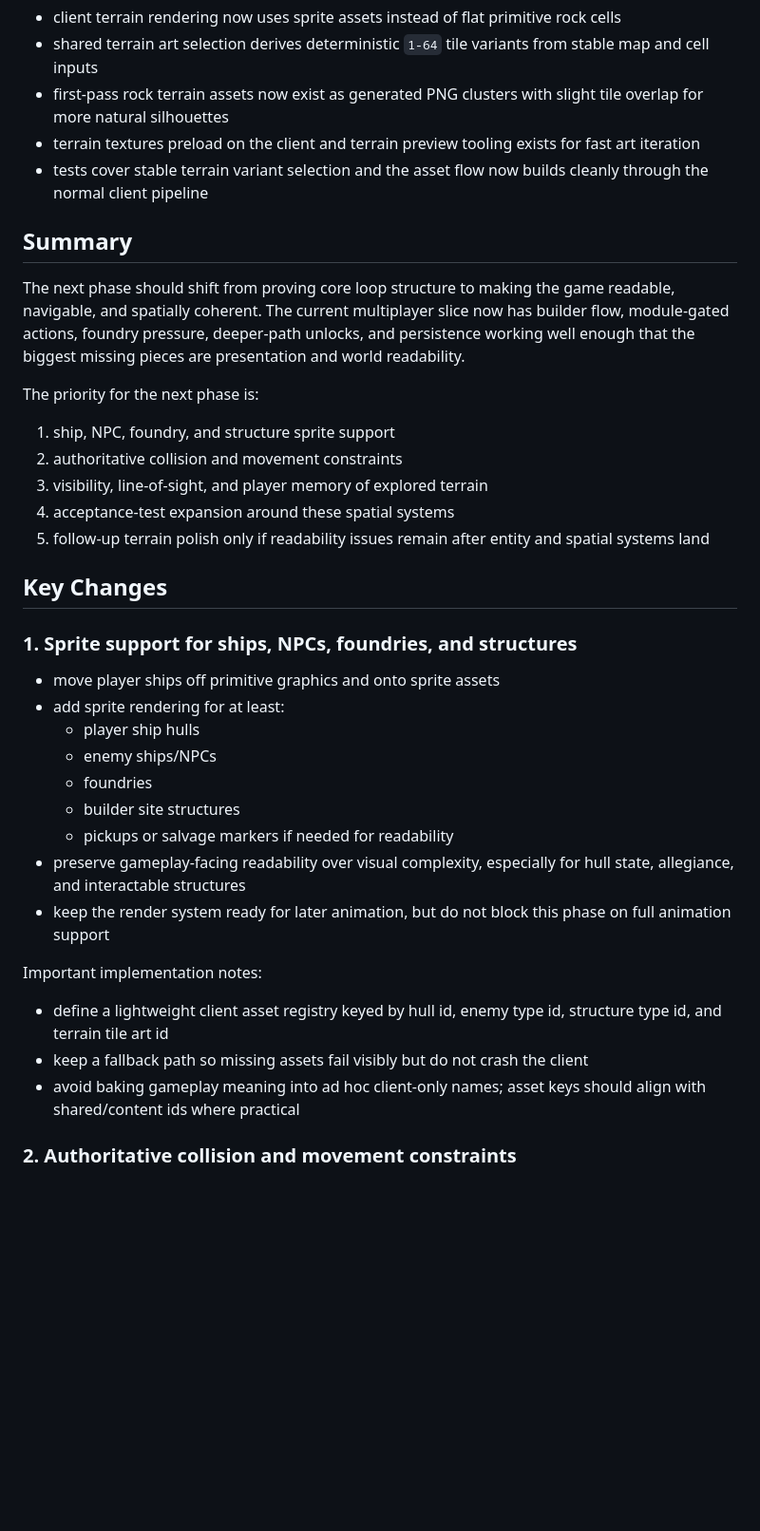
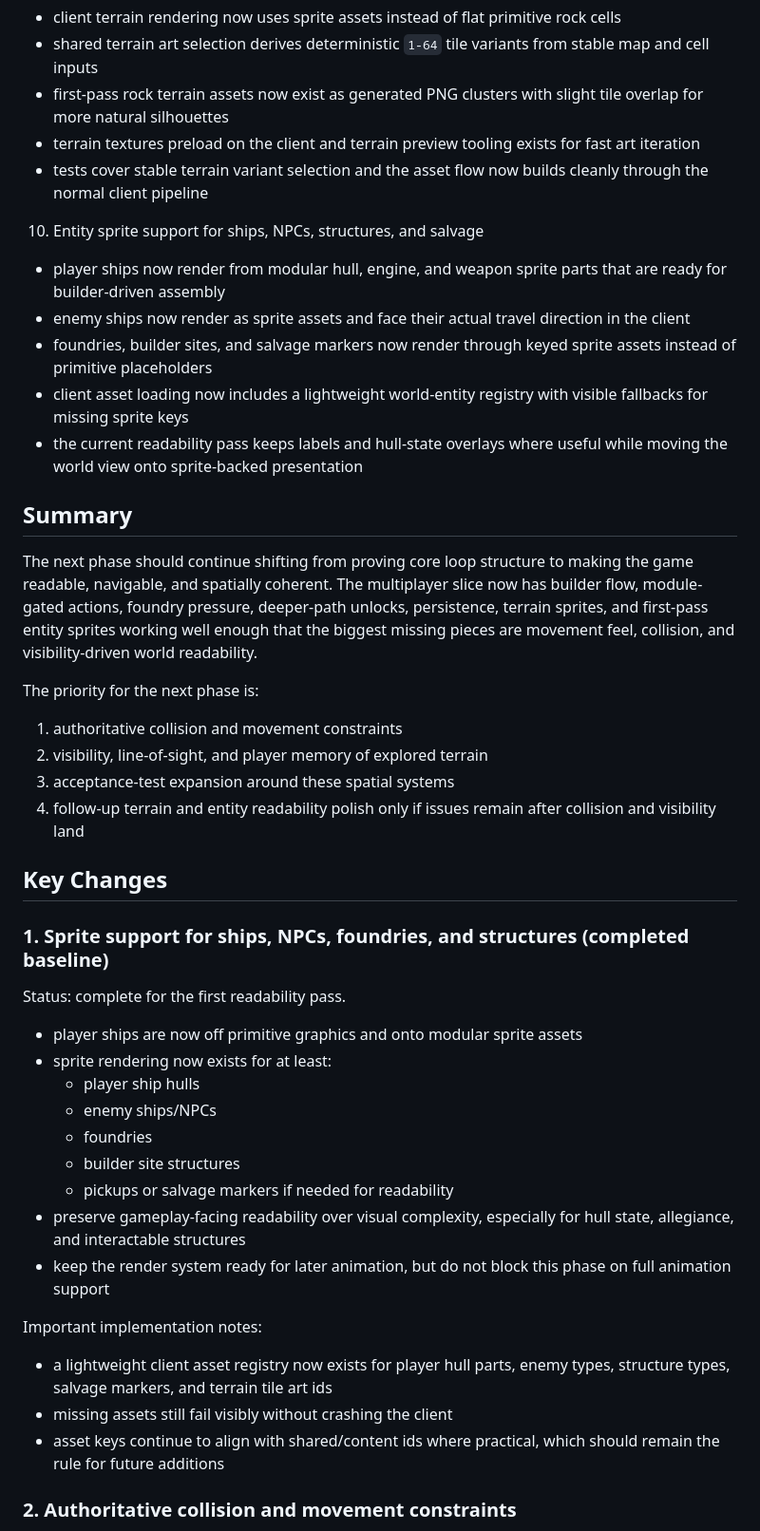
Before and after one commit to Runefollower/HealerAndDestroyer, a Markdown page: PLAN.md, the part around the change. Shown at 95% size. Rendered like a GitHub page; blank space fills up the shorter version.

Commit message:
Update next-step plan for completed sprite support

```diff
--- a/PLAN.md
+++ b/PLAN.md
@@ -53,24 +53,32 @@ The following major milestones are already implemented in the current prototype
 - terrain textures preload on the client and terrain preview tooling exists for fast art iteration
 - tests cover stable terrain variant selection and the asset flow now builds cleanly through the normal client pipeline
 
+10. Entity sprite support for ships, NPCs, structures, and salvage
+- player ships now render from modular hull, engine, and weapon sprite parts that are ready for builder-driven assembly
+- enemy ships now render as sprite assets and face their actual travel direction in the client
+- foundries, builder sites, and salvage markers now render through keyed sprite assets instead of primitive placeholders
+- client asset loading now includes a lightweight world-entity registry with visible fallbacks for missing sprite keys
+- the current readability pass keeps labels and hull-state overlays where useful while moving the world view onto sprite-backed presentation
+
 ## Summary
 
-The next phase should shift from proving core loop structure to making the game readable, navigable, and spatially coherent. The current multiplayer slice now has builder flow, module-gated actions, foundry pressure, deeper-path unlocks, and persistence working well enough that the biggest missing pieces are presentation and world readability.
+The next phase should continue shifting from proving core loop structure to making the game readable, navigable, and spatially coherent. The multiplayer slice now has builder flow, module-gated actions, foundry pressure, deeper-path unlocks, persistence, terrain sprites, and first-pass entity sprites working well enough that the biggest missing pieces are movement feel, collision, and visibility-driven world readability.
 
 The priority for the next phase is:
 
-1. ship, NPC, foundry, and structure sprite support
-2. authoritative collision and movement constraints
-3. visibility, line-of-sight, and player memory of explored terrain
-4. acceptance-test expansion around these spatial systems
-5. follow-up terrain polish only if readability issues remain after entity and spatial systems land
+1. authoritative collision and movement constraints
+2. visibility, line-of-sight, and player memory of explored terrain
+3. acceptance-test expansion around these spatial systems
+4. follow-up terrain and entity readability polish only if issues remain after collision and visibility land
 
 ## Key Changes
 
-### 1. Sprite support for ships, NPCs, foundries, and structures
+### 1. Sprite support for ships, NPCs, foundries, and structures (completed baseline)
 
-- move player ships off primitive graphics and onto sprite assets
-- add sprite rendering for at least:
+Status: complete for the first readability pass.
+
+- player ships are now off primitive graphics and onto modular sprite assets
+- sprite rendering now exists for at least:
   - player ship hulls
   - enemy ships/NPCs
   - foundries
@@ -81,9 +89,9 @@ The priority for the next phase is:
 
 Important implementation notes:
 
-- define a lightweight client asset registry keyed by hull id, enemy type id, structure type id, and terrain tile art id
-- keep a fallback path so missing assets fail visibly but do not crash the client
-- avoid baking gameplay meaning into ad hoc client-only names; asset keys should align with shared/content ids where practical
+- a lightweight client asset registry now exists for player hull parts, enemy types, structure types, salvage markers, and terrain tile art ids
+- missing assets still fail visibly without crashing the client
+- asset keys continue to align with shared/content ids where practical, which should remain the rule for future additions
 
 ### 2. Authoritative collision and movement constraints
 
```
